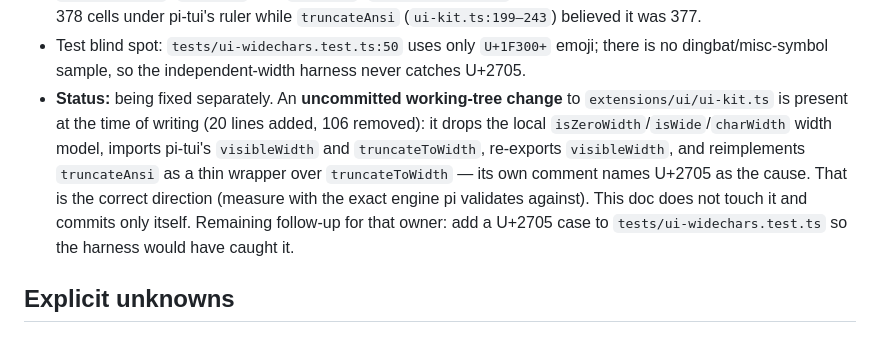
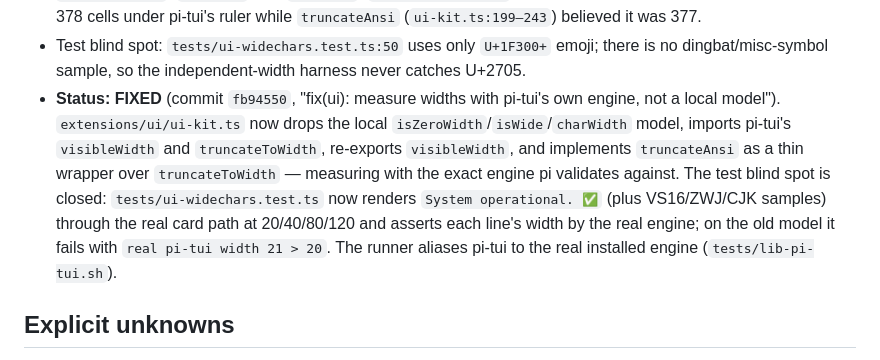
Before and after one commit to Roni1993/pi-workflow, a Markdown page: docs/ui-gap-analysis.md, the part around the change. GitHub-like rendering.

Commit message:
docs(gap-analysis): mark the U+2705 width bug fixed (fb94550)

```diff
--- a/docs/ui-gap-analysis.md
+++ b/docs/ui-gap-analysis.md
@@ -236,14 +236,16 @@ Crash log (definitive): `/home/roni/.pi/agent/pi-tui-crash.log`
   (`ui-kit.ts:199–243`) believed it was 377.
 - Test blind spot: `tests/ui-widechars.test.ts:50` uses only `U+1F300+` emoji; there is no
   dingbat/misc-symbol sample, so the independent-width harness never catches U+2705.
-- **Status:** being fixed separately. An **uncommitted working-tree change** to
-  `extensions/ui/ui-kit.ts` is present at the time of writing (20 lines added, 106 removed): it
-  drops the local `isZeroWidth`/`isWide`/`charWidth` width model, imports pi-tui's
-  `visibleWidth` and `truncateToWidth`, re-exports `visibleWidth`, and reimplements
-  `truncateAnsi` as a thin wrapper over `truncateToWidth` — its own comment names U+2705 as the
-  cause. That is the correct direction (measure with the exact engine pi validates against).
-  This doc does not touch it and commits only itself. Remaining follow-up for that owner: add a
-  U+2705 case to `tests/ui-widechars.test.ts` so the harness would have caught it.
+- **Status: FIXED** (commit `fb94550`, "fix(ui): measure widths with pi-tui's own
+  engine, not a local model"). `extensions/ui/ui-kit.ts` now drops the local
+  `isZeroWidth`/`isWide`/`charWidth` model, imports pi-tui's `visibleWidth` and
+  `truncateToWidth`, re-exports `visibleWidth`, and implements `truncateAnsi` as a
+  thin wrapper over `truncateToWidth` — measuring with the exact engine pi
+  validates against. The test blind spot is closed: `tests/ui-widechars.test.ts`
+  now renders `System operational. ✅` (plus VS16/ZWJ/CJK samples) through the real
+  card path at 20/40/80/120 and asserts each line's width by the real engine; on
+  the old model it fails with `real pi-tui width 21 > 20`. The runner aliases
+  pi-tui to the real installed engine (`tests/lib-pi-tui.sh`).
 
 ## Explicit unknowns
 
```
